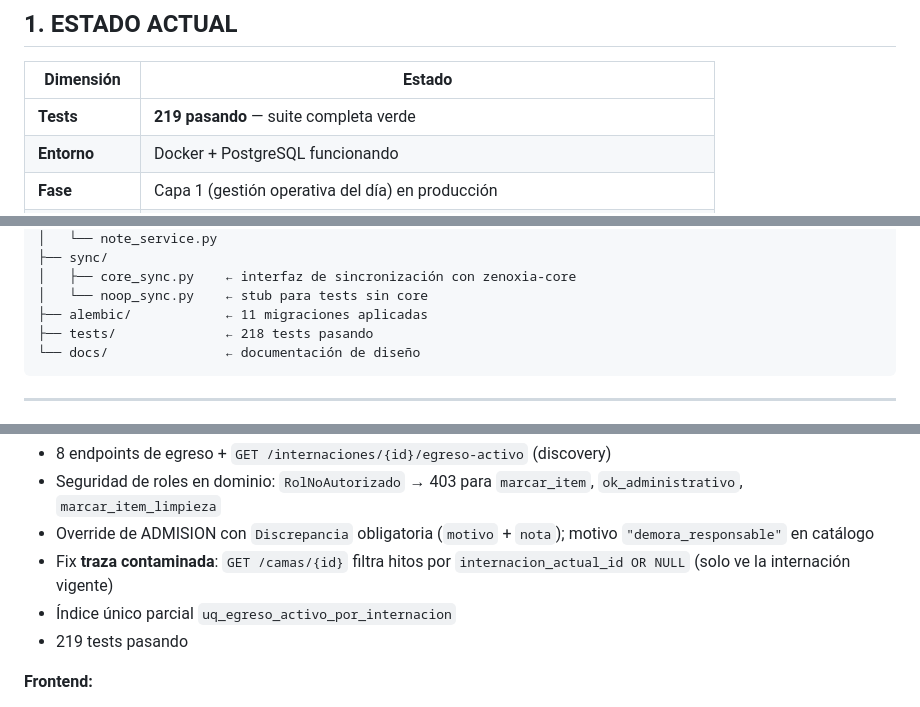
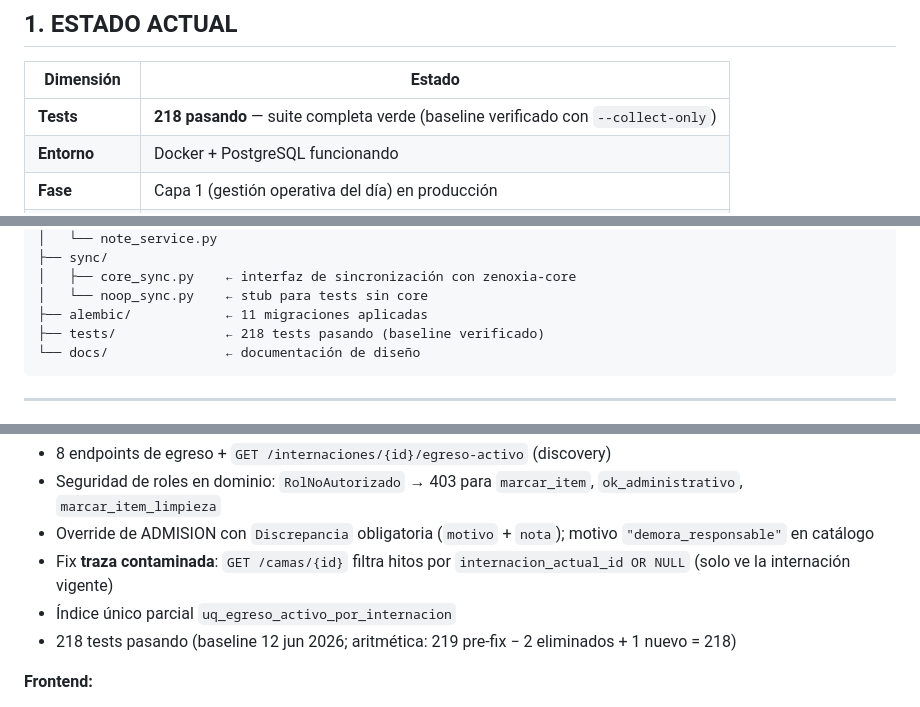
Before and after one commit to angelgabrieldaq/zenoxia-atlas, a Markdown page: STATE_ATLAS.md, 3 parts joined by grey strips. GitHub-like rendering.

````diff
--- a/STATE_ATLAS.md
+++ b/STATE_ATLAS.md
@@ -10,7 +10,7 @@ Leer antes de codear. Subordinado a `DECISIONES_ARQUITECTURA_CORE.md` (en zenoxi
 
 | Dimensión | Estado |
 |---|---|
-| **Tests** | **219 pasando** — suite completa verde |
+| **Tests** | **218 pasando** — suite completa verde (baseline verificado con `--collect-only`) |
 | **Entorno** | Docker + PostgreSQL funcionando |
 | **Fase** | Capa 1 (gestión operativa del día) en producción |
 | **Backend** | FastAPI async + SQLAlchemy 2.0 + Alembic |
@@ -241,7 +241,7 @@ zenoxia-atlas/
 │   ├── core_sync.py    ← interfaz de sincronización con zenoxia-core
 │   └── noop_sync.py    ← stub para tests sin core
 ├── alembic/            ← 11 migraciones aplicadas
-├── tests/              ← 218 tests pasando
+├── tests/              ← 218 tests pasando (baseline verificado)
 └── docs/               ← documentación de diseño
 ```
 
@@ -294,7 +294,7 @@ Frontend de egreso completo. Último commit pusheado: `c8c29a1`.
 - Override de ADMISION con `Discrepancia` obligatoria (`motivo` + `nota`); motivo `"demora_responsable"` en catálogo
 - Fix **traza contaminada**: `GET /camas/{id}` filtra hitos por `internacion_actual_id OR NULL` (solo ve la internación vigente)
 - Índice único parcial `uq_egreso_activo_por_internacion`
-- 219 tests pasando
+- 218 tests pasando (baseline 12 jun 2026; aritmética: 219 pre-fix − 2 eliminados + 1 nuevo = 218)
 
 **Frontend:**
 - Panel de egreso reactivo: checklist, limpieza, OK admin, salida física, discrepancias, notas
````
Also changed, not shown: other parts of STATE_ATLAS.md (+45 -1 lines).
